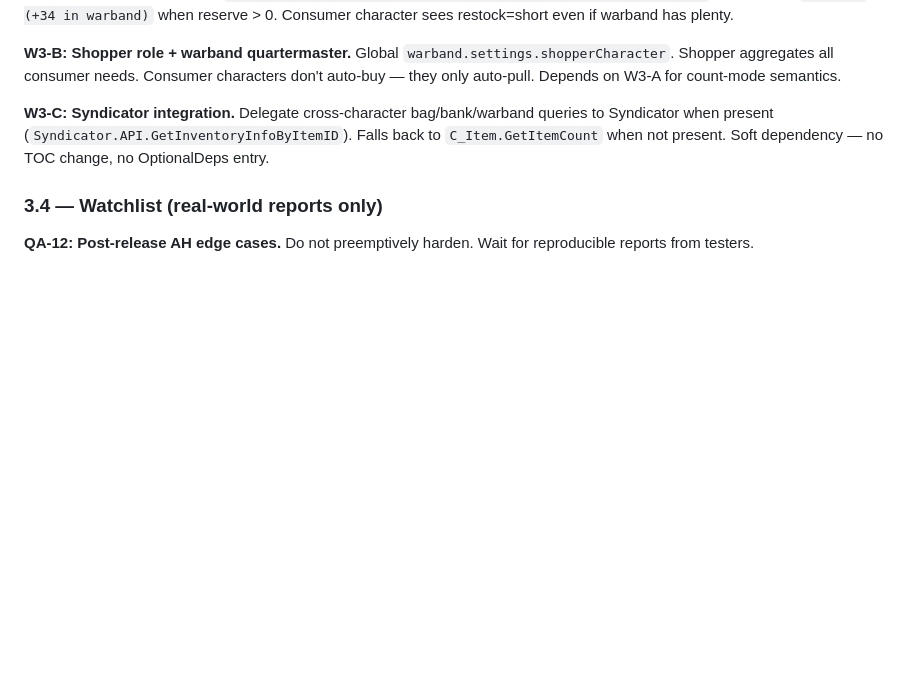
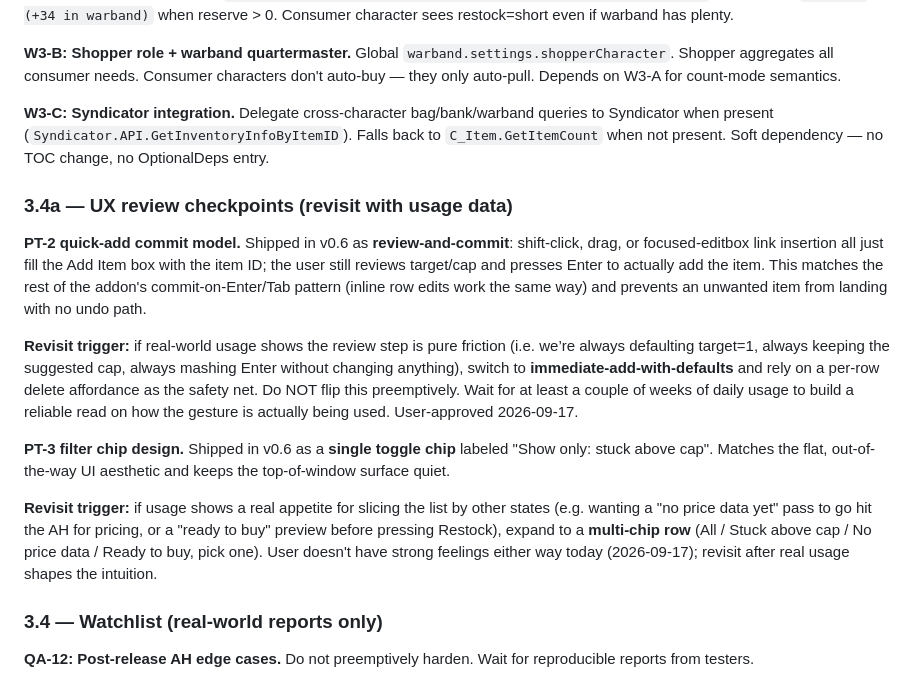
Before and after one commit to TheWolfIsLoose/StockClerk, a Markdown page: Dev/NOTES.md, the part around the change. Rendered like a GitHub page; blank space fills up the shorter version.

Commit message:
notes: capture v0.6 UX decisions + revisit criteria
Two design choices locked in for v0.6, each with an explicit
revisit trigger so we can re-examine them once real usage data
exists:

- PT-2 quick-add commits: review-and-commit (fills box, user
  presses Enter to add). Matches existing commit-on-Enter pattern.
- PT-3 filter chip: single toggle 'Show only: stuck above cap'.
  Matches flat, out-of-the-way UI aesthetic.

```diff
--- a/Dev/NOTES.md
+++ b/Dev/NOTES.md
@@ -268,6 +268,37 @@ present (`Syndicator.API.GetInventoryInfoByItemID`). Falls back to
 `C_Item.GetItemCount` when not present. Soft dependency — no TOC
 change, no OptionalDeps entry.
 
+### 3.4a — UX review checkpoints (revisit with usage data)
+
+**PT-2 quick-add commit model.** Shipped in v0.6 as **review-and-commit**:
+shift-click, drag, or focused-editbox link insertion all just fill the
+Add Item box with the item ID; the user still reviews target/cap and
+presses Enter to actually add the item. This matches the rest of the
+addon's commit-on-Enter/Tab pattern (inline row edits work the same
+way) and prevents an unwanted item from landing with no undo path.
+
+**Revisit trigger:** if real-world usage shows the review step is
+pure friction (i.e. we’re always defaulting target=1, always keeping
+the suggested cap, always mashing Enter without changing anything),
+switch to **immediate-add-with-defaults** and rely on a per-row
+delete affordance as the safety net. Do NOT flip this preemptively.
+Wait for at least a couple of weeks of daily usage to build a
+reliable read on how the gesture is actually being used. User-approved
+2026-09-17.
+
+**PT-3 filter chip design.** Shipped in v0.6 as a **single toggle
+chip** labeled "Show only: stuck above cap". Matches the flat,
+out-of-the-way UI aesthetic and keeps the top-of-window surface
+quiet.
+
+**Revisit trigger:** if usage shows a real appetite for slicing the
+list by other states (e.g. wanting a "no price data yet" pass to go
+hit the AH for pricing, or a "ready to buy" preview before pressing
+Restock), expand to a **multi-chip row** (All / Stuck above cap / No
+price data / Ready to buy, pick one). User doesn't have strong
+feelings either way today (2026-09-17); revisit after real usage
+shapes the intuition.
+
 ### 3.4 — Watchlist (real-world reports only)
 
 **QA-12: Post-release AH edge cases.** Do not preemptively harden.
```
